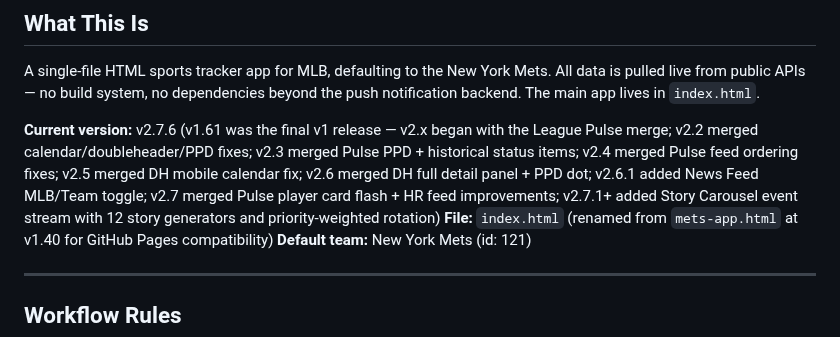
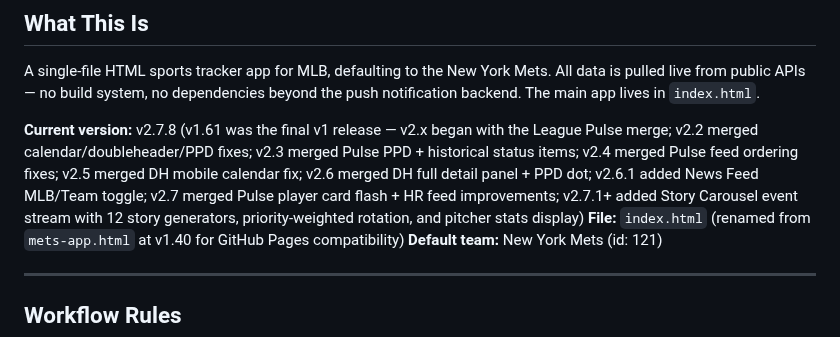
Before and after one commit to q2z87bs2n7-ops/Baseball-App, a Markdown page: CLAUDE.md, the part around the change. Rendered like a GitHub page.

Commit message:
Update version to v2.7.8 in CLAUDE.md

```diff
--- a/CLAUDE.md
+++ b/CLAUDE.md
@@ -3,7 +3,7 @@
 ## What This Is
 A single-file HTML sports tracker app for MLB, defaulting to the New York Mets. All data is pulled live from public APIs — no build system, no dependencies beyond the push notification backend. The main app lives in `index.html`.
 
-**Current version:** v2.7.6 (v1.61 was the final v1 release — v2.x began with the League Pulse merge; v2.2 merged calendar/doubleheader/PPD fixes; v2.3 merged Pulse PPD + historical status items; v2.4 merged Pulse feed ordering fixes; v2.5 merged DH mobile calendar fix; v2.6 merged DH full detail panel + PPD dot; v2.6.1 added News Feed MLB/Team toggle; v2.7 merged Pulse player card flash + HR feed improvements; v2.7.1+ added Story Carousel event stream with 12 story generators and priority-weighted rotation)
+**Current version:** v2.7.8 (v1.61 was the final v1 release — v2.x began with the League Pulse merge; v2.2 merged calendar/doubleheader/PPD fixes; v2.3 merged Pulse PPD + historical status items; v2.4 merged Pulse feed ordering fixes; v2.5 merged DH mobile calendar fix; v2.6 merged DH full detail panel + PPD dot; v2.6.1 added News Feed MLB/Team toggle; v2.7 merged Pulse player card flash + HR feed improvements; v2.7.1+ added Story Carousel event stream with 12 story generators, priority-weighted rotation, and pitcher stats display)
 **File:** `index.html` (renamed from `mets-app.html` at v1.40 for GitHub Pages compatibility)
 **Default team:** New York Mets (id: 121)
 
```
